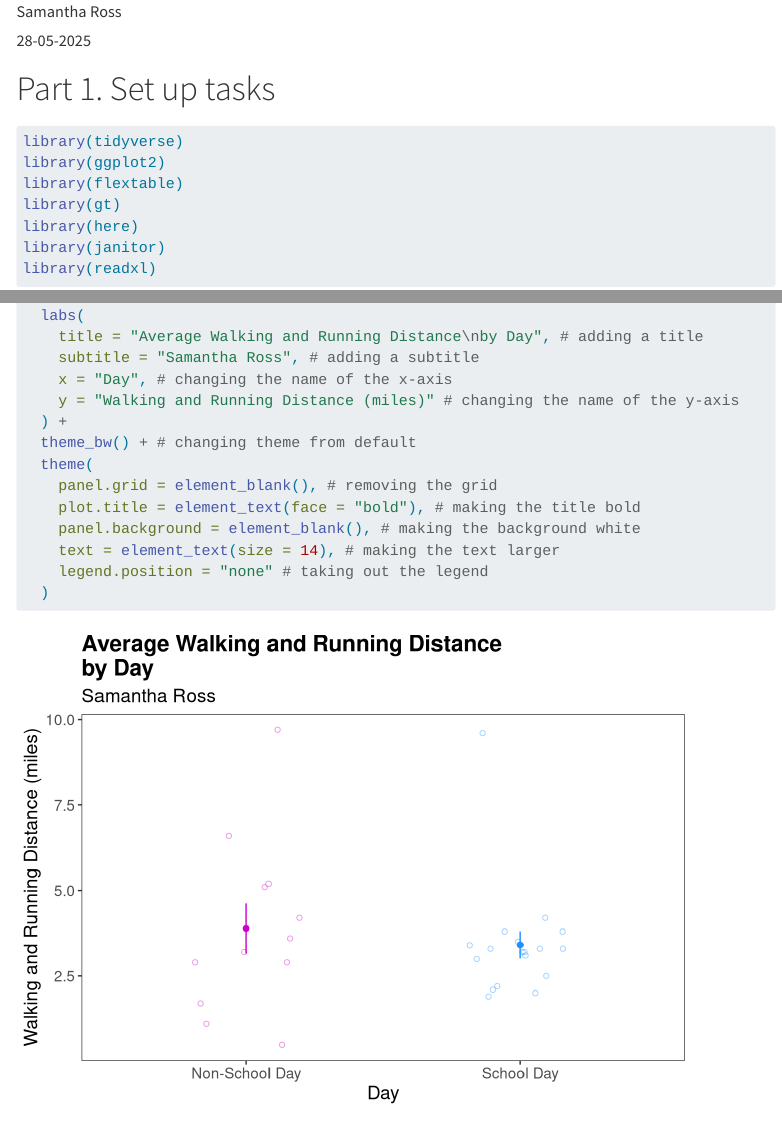
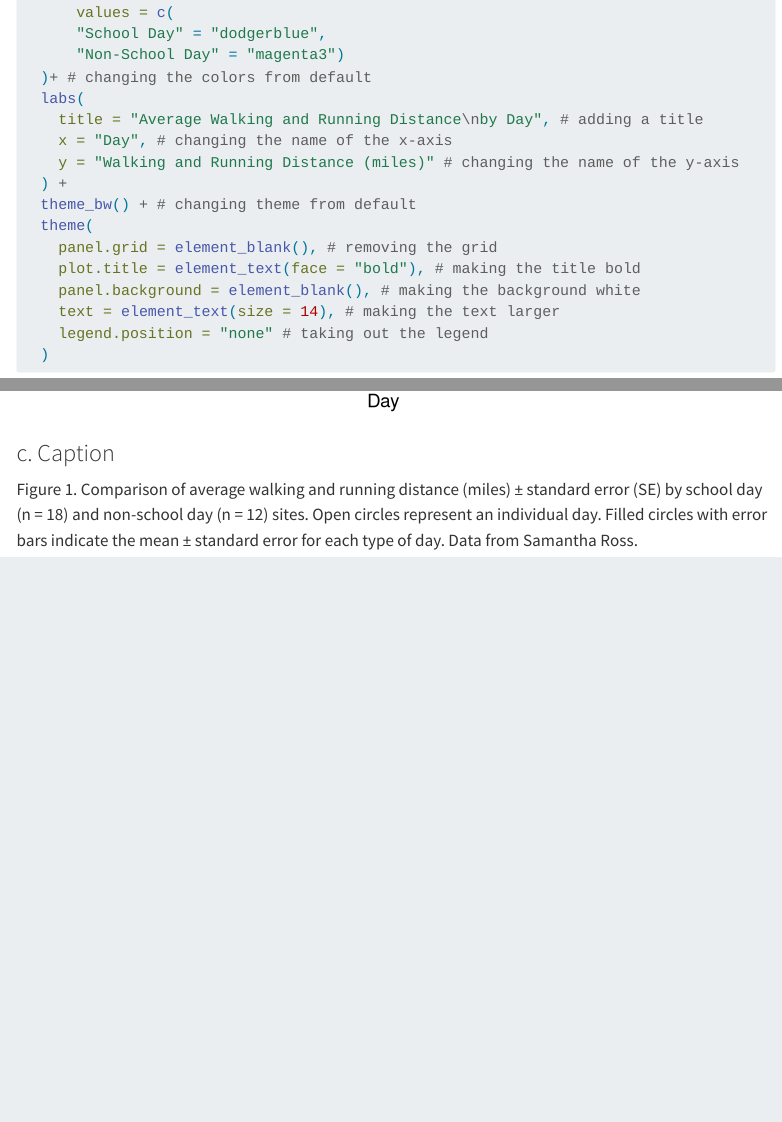
Before and after one commit to samantha-ross2303/ENVS-193DS_homework-03_ross-samantha, a Quarto document (code/ENVS-193DS_homework-03.qmd): the page in a window 1100 px wide, from 70 px down before the commit and from 2120 px down after it, and a second part further down, joined at a grey line. Rendered offline with R 4.5, knitr and Pandoc in place of Quarto, with nearby package versions; code that draws random numbers runs with fixed seeds of ours; menus at the side of the page are left out; long lines of code are wrapped; column names are cleaned by a stand-in for the janitor package.

Commit message:
adding a caption for my figure

````diff
--- a/code/ENVS-193DS_homework-03.qmd
+++ b/code/ENVS-193DS_homework-03.qmd
@@ -92,7 +92,6 @@ ggplot(data = personal_data_clean, # starting data frame
   )+ # changing the colors from default
   labs(
     title = "Average Walking and Running Distance\nby Day", # adding a title
-    subtitle = "Samantha Ross", # adding a subtitle
     x = "Day", # changing the name of the x-axis
     y = "Walking and Running Distance (miles)" # changing the name of the y-axis
   ) +
@@ -106,3 +105,7 @@ ggplot(data = personal_data_clean, # starting data frame
   )
 
 ```
+
+### c. Caption
+
+Figure 1. Comparison of average walking and running distance (miles) ± standard error (SE) by school day (n = 18) and non-school day (n = 12) sites. Open circles represent an individual day. Filled circles with error bars indicate the mean ± standard error for each type of day. Data from Samantha Ross.
````
